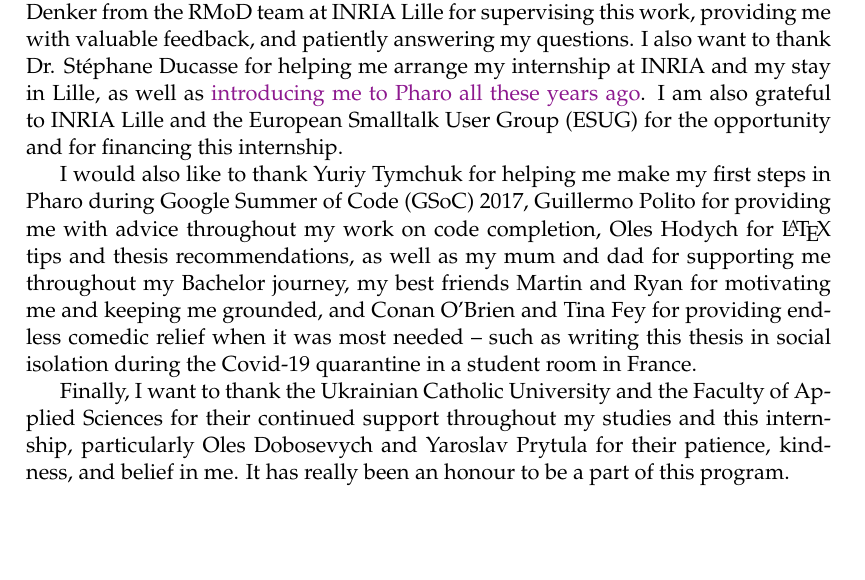
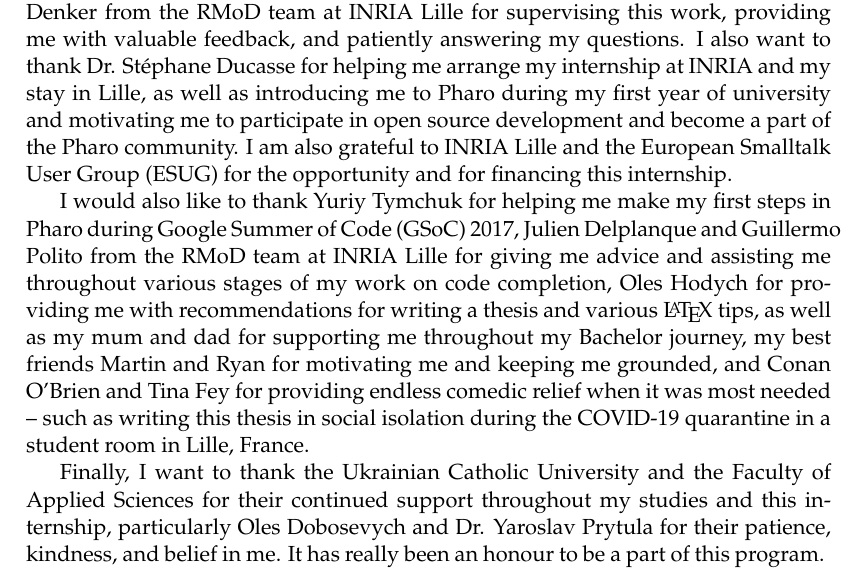
Before and after one commit to myroslavarm/bachelor_thesis, a LaTeX thesis (thesis/thesis.tex): part of page 5 of 39, cut so that both start at the same text, the shorter picture padded with empty space. Compiled offline with pdfLaTeX.

Commit message:
fixed acknowledgements

```diff
--- a/thesis/thesis.tex
+++ b/thesis/thesis.tex
@@ -246,11 +246,11 @@ Finally, we evaluate the \notclear{various sorting strategies} to measure how ef
 
 \begin{acknowledgements}
 \addchaptertocentry{\acknowledgementname} % Add the acknowledgements to the table of contents
-I would like to express my endless gratitude to Oleksandr Zaitsev and Dr. Marcus Denker from the RMoD team at INRIA Lille for supervising this work, providing me with valuable feedback, and patiently answering my questions. I also want to thank Dr. Stéphane Ducasse for helping me arrange my internship at INRIA and my stay in Lille, as well as \badstyle{introducing me to Pharo all these years ago}. I am also grateful to INRIA Lille and the European Smalltalk User Group (ESUG) for the opportunity and for financing this internship.
+I would like to express my endless gratitude to Oleksandr Zaitsev and Dr. Marcus Denker from the RMoD team at INRIA Lille for supervising this work, providing me with valuable feedback, and patiently answering my questions. I also want to thank Dr. Stéphane Ducasse for helping me arrange my internship at INRIA and my stay in Lille, as well as introducing me to Pharo during my first year of university and motivating me to participate in open source development and become a part of the Pharo community. I am also grateful to INRIA Lille and the European Smalltalk User Group (ESUG) for the opportunity and for financing this internship.
 
-I would also like to thank Yuriy Tymchuk for helping me make my first steps in Pharo during Google Summer of Code (GSoC) 2017, Guillermo Polito for providing me with advice throughout my work on code completion, Oles Hodych for \LaTeX\  tips and thesis recommendations, as well as my mum and dad for supporting me throughout my Bachelor journey, my best friends Martin and Ryan for motivating me and keeping me grounded, and Conan O'Brien and Tina Fey for providing endless comedic relief when it was most needed -- such as writing this thesis in social isolation during the Covid-19 quarantine in a student room in France.
+I would also like to thank Yuriy Tymchuk for helping me make my first steps in Pharo during Google Summer of Code (GSoC) 2017, Julien Delplanque and Guillermo Polito from the RMoD team at INRIA Lille for giving me advice and assisting me throughout various stages of my work on code completion, Oles Hodych for providing me with recommendations for writing a thesis and various \LaTeX\  tips, as well as my mum and dad for supporting me throughout my Bachelor journey, my best friends Martin and Ryan for motivating me and keeping me grounded, and Conan O'Brien and Tina Fey for providing endless comedic relief when it was most needed -- such as writing this thesis in social isolation during the COVID-19 quarantine in a student room in Lille, France.
 
-Finally, I want to thank the Ukrainian Catholic University and the Faculty of Applied Sciences for their continued support throughout my studies and this internship, particularly Oles Dobosevych and Yaroslav Prytula for their patience, kindness, and belief in me. It has really been an honour to be a part of this program.
+Finally, I want to thank the Ukrainian Catholic University and the Faculty of Applied Sciences for their continued support throughout my studies and this internship, particularly Oles Dobosevych and Dr. Yaroslav Prytula for their patience, kindness, and belief in me. It has really been an honour to be a part of this program.
 \end{acknowledgements}
 
 %----------------------------------------------------------------------------------------
```
